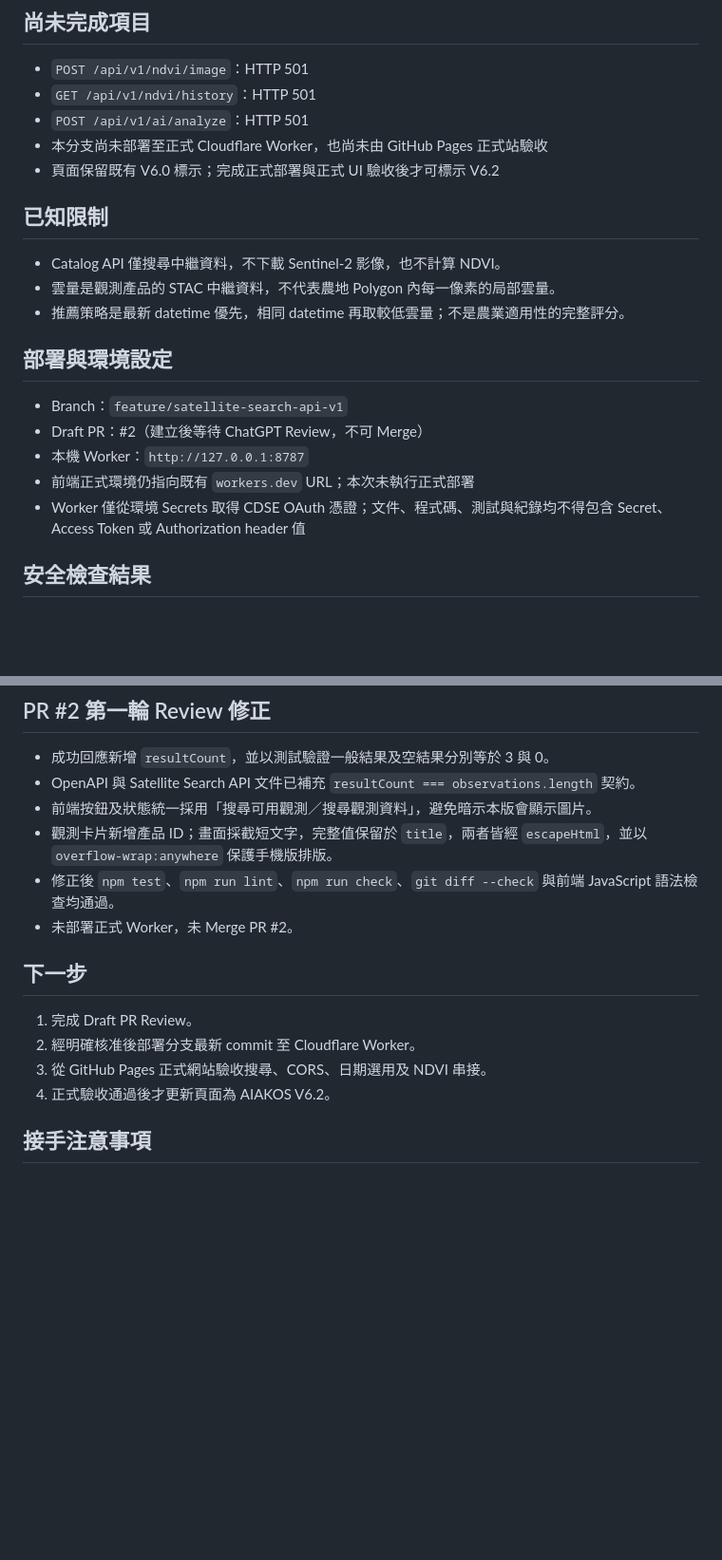
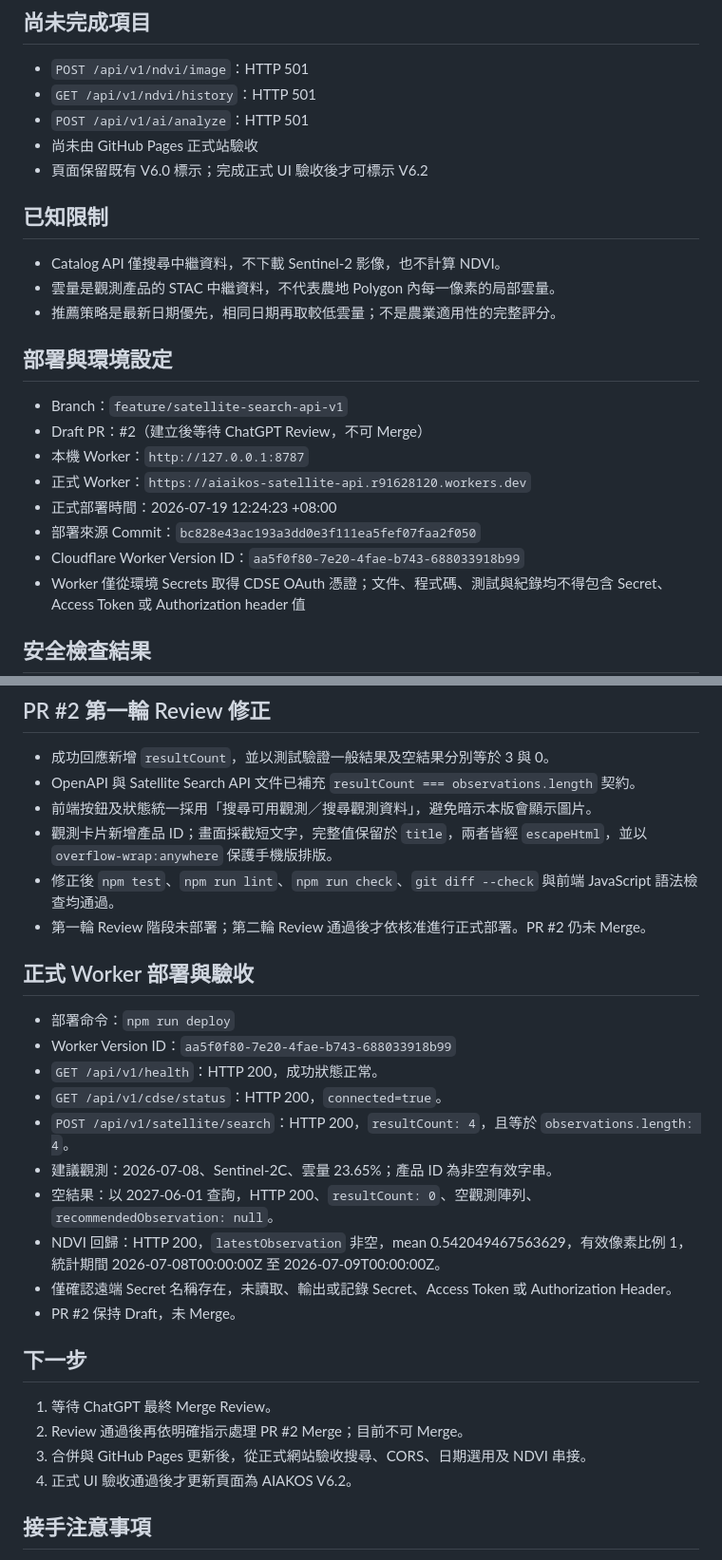
Before and after one commit to r91628120/ai-agri-weather-coach, a Markdown page: handoff/2026-07-19-satellite-search-api-v1-handoff.md, 2 parts joined by grey strips. Shown at 95% size. Rendered like a GitHub page; blank space fills up the shorter version.

Commit message:
docs: record Satellite Search API production validation

```diff
--- a/handoff/2026-07-19-satellite-search-api-v1-handoff.md
+++ b/handoff/2026-07-19-satellite-search-api-v1-handoff.md
@@ -61,21 +61,24 @@
 - `POST /api/v1/ndvi/image`：HTTP 501
 - `GET /api/v1/ndvi/history`：HTTP 501
 - `POST /api/v1/ai/analyze`：HTTP 501
-- 本分支尚未部署至正式 Cloudflare Worker，也尚未由 GitHub Pages 正式站驗收
-- 頁面保留既有 V6.0 標示；完成正式部署與正式 UI 驗收後才可標示 V6.2
+- 尚未由 GitHub Pages 正式站驗收
+- 頁面保留既有 V6.0 標示；完成正式 UI 驗收後才可標示 V6.2
 
 ## 已知限制
 
 - Catalog API 僅搜尋中繼資料，不下載 Sentinel-2 影像，也不計算 NDVI。
 - 雲量是觀測產品的 STAC 中繼資料，不代表農地 Polygon 內每一像素的局部雲量。
-- 推薦策略是最新 datetime 優先，相同 datetime 再取較低雲量；不是農業適用性的完整評分。
+- 推薦策略是最新日期優先，相同日期再取較低雲量；不是農業適用性的完整評分。
 
 ## 部署與環境設定
 
 - Branch：`feature/satellite-search-api-v1`
 - Draft PR：#2（建立後等待 ChatGPT Review，不可 Merge）
 - 本機 Worker：`http://127.0.0.1:8787`
-- 前端正式環境仍指向既有 `workers.dev` URL；本次未執行正式部署
+- 正式 Worker：`https://aiaikos-satellite-api.r91628120.workers.dev`
+- 正式部署時間：2026-07-19 12:24:23 +08:00
+- 部署來源 Commit：`bc828e43ac193a3dd0e3f111ea5fef07faa2f050`
+- Cloudflare Worker Version ID：`aa5f0f80-7e20-4fae-b743-688033918b99`
 - Worker 僅從環境 Secrets 取得 CDSE OAuth 憑證；文件、程式碼、測試與紀錄均不得包含 Secret、Access Token 或 Authorization header 值
 
 ## 安全檢查結果
@@ -93,14 +96,27 @@
 - 前端按鈕及狀態統一採用「搜尋可用觀測／搜尋觀測資料」，避免暗示本版會顯示圖片。
 - 觀測卡片新增產品 ID；畫面採截短文字，完整值保留於 `title`，兩者皆經 `escapeHtml`，並以 `overflow-wrap:anywhere` 保護手機版排版。
 - 修正後 `npm test`、`npm run lint`、`npm run check`、`git diff --check` 與前端 JavaScript 語法檢查均通過。
-- 未部署正式 Worker，未 Merge PR #2。
+- 第一輪 Review 階段未部署；第二輪 Review 通過後才依核准進行正式部署。PR #2 仍未 Merge。
+
+## 正式 Worker 部署與驗收
+
+- 部署命令：`npm run deploy`
+- Worker Version ID：`aa5f0f80-7e20-4fae-b743-688033918b99`
+- `GET /api/v1/health`：HTTP 200，成功狀態正常。
+- `GET /api/v1/cdse/status`：HTTP 200，`connected=true`。
+- `POST /api/v1/satellite/search`：HTTP 200，`resultCount: 4`，且等於 `observations.length: 4`。
+- 建議觀測：2026-07-08、Sentinel-2C、雲量 23.65%；產品 ID 為非空有效字串。
+- 空結果：以 2027-06-01 查詢，HTTP 200、`resultCount: 0`、空觀測陣列、`recommendedObservation: null`。
+- NDVI 回歸：HTTP 200，`latestObservation` 非空，mean 0.542049467563629，有效像素比例 1，統計期間 2026-07-08T00:00:00Z 至 2026-07-09T00:00:00Z。
+- 僅確認遠端 Secret 名稱存在，未讀取、輸出或記錄 Secret、Access Token 或 Authorization Header。
+- PR #2 保持 Draft，未 Merge。
 
 ## 下一步
 
-1. 完成 Draft PR Review。
-2. 經明確核准後部署分支最新 commit 至 Cloudflare Worker。
-3. 從 GitHub Pages 正式網站驗收搜尋、CORS、日期選用及 NDVI 串接。
-4. 正式驗收通過後才更新頁面為 AIAKOS V6.2。
+1. 等待 ChatGPT 最終 Merge Review。
+2. Review 通過後再依明確指示處理 PR #2 Merge；目前不可 Merge。
+3. 合併與 GitHub Pages 更新後，從正式網站驗收搜尋、CORS、日期選用及 NDVI 串接。
+4. 正式 UI 驗收通過後才更新頁面為 AIAKOS V6.2。
 
 ## 接手注意事項
 
```
Also changed, not shown: other parts of handoff/2026-07-19-satellite-search-api-v1-handoff.md (+1 -1 lines).
